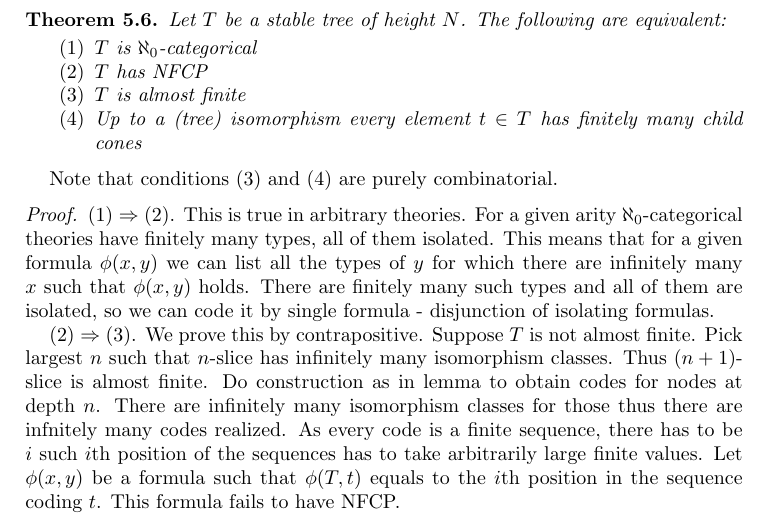
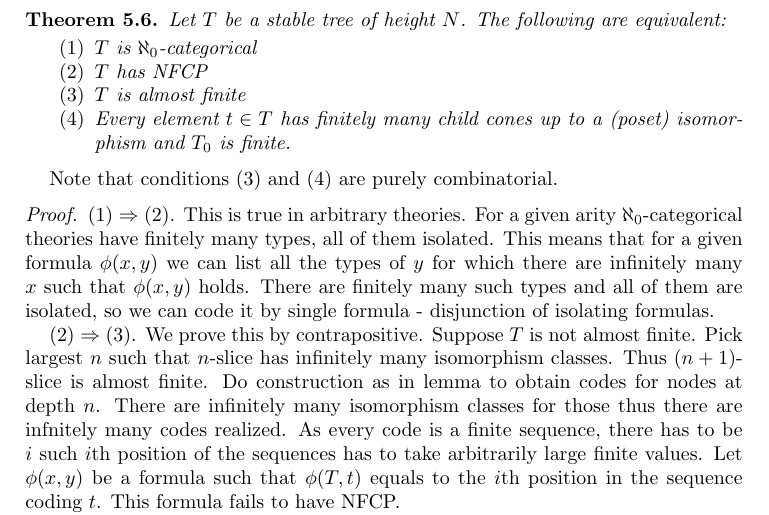
Before and after one commit to antonbobkov/Research, a LaTeX paper (research/Trees vc-density.tex): part of page 11 of 11, cut so that both start at the same text. Compiled offline with pdfLaTeX.

Commit message:
/ ‘research/Trees vc-density.tex’

```diff
--- a/research/Trees vc-density.tex
+++ b/research/Trees vc-density.tex
@@ -397,7 +397,7 @@ Given $T$ suppose $T_n$ is finite. We associate a coding sequence to every node
 		\item $T$ is $\aleph_0$-categorical
 		\item $T$ has NFCP
 		\item $T$ is almost finite
-		\item Up to a (tree) isomorphism every element $t \in T$ has finitely many child cones
+		\item Every element $t \in T$ has finitely many child cones up to a (poset) isomorphism and $T_0$ is finite.
 	\end{enumerate}
 \end{Theorem}
 
```
